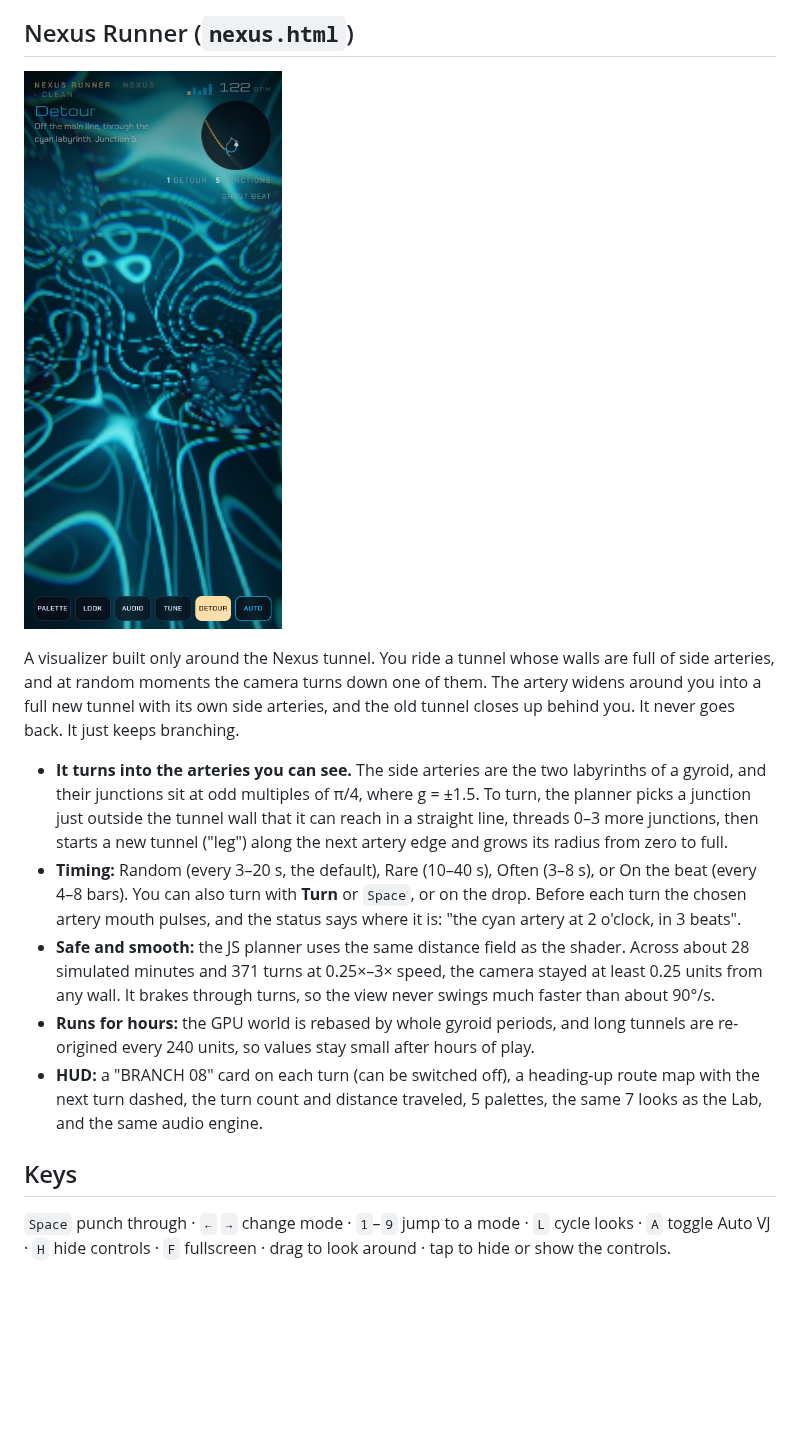
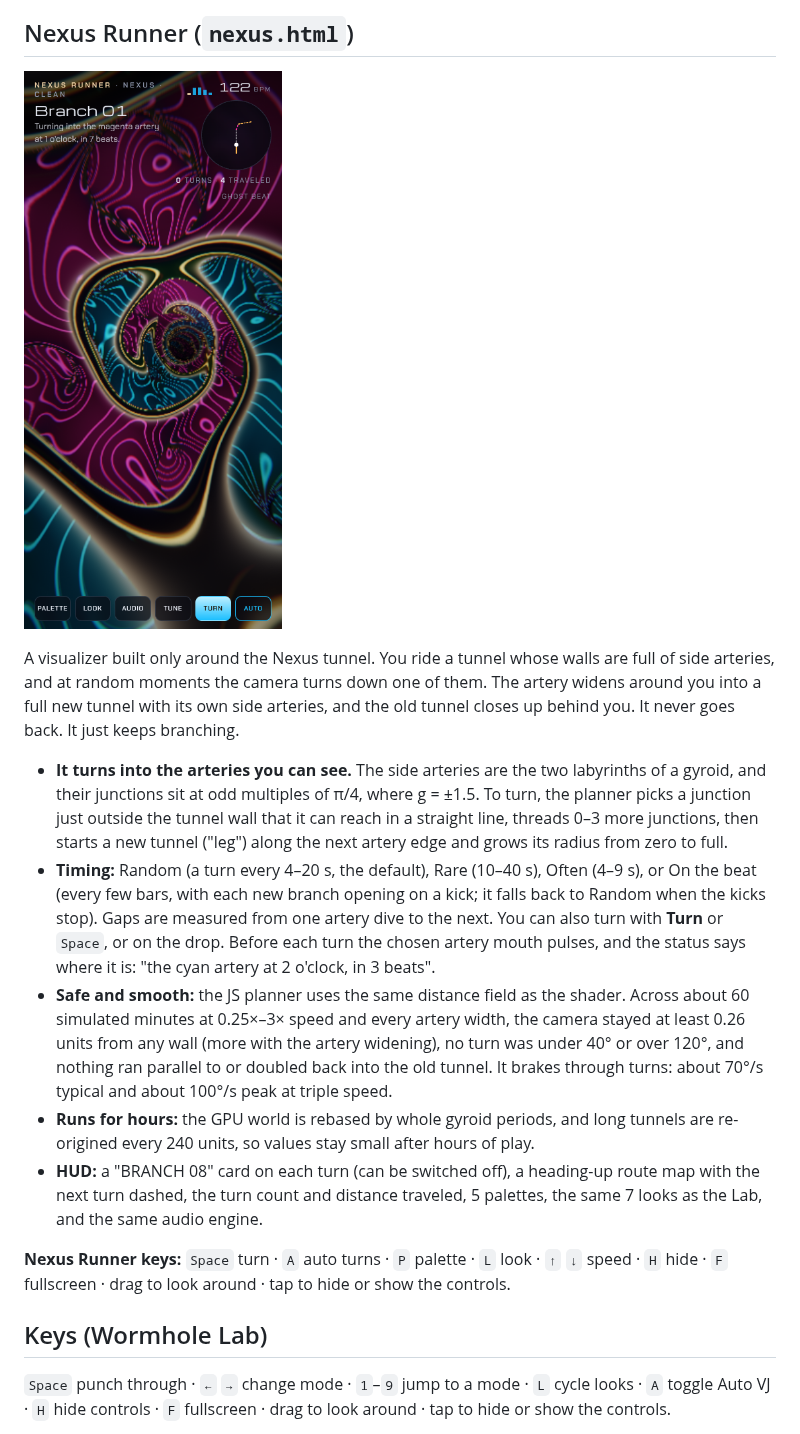
Before and after one commit to thefrimmusic/fuxswf, a Markdown page: wormhole-lab/README.md, the part around the change. Rendered like a GitHub page; pictures changed too: wormhole-lab/nexus-preview.png; blank space fills up the shorter version.

```diff
--- a/wormhole-lab/README.md
+++ b/wormhole-lab/README.md
@@ -35,12 +35,14 @@ Audio-reactive tunnel visuals for DJ sets, built around the 1997 *Contact* wormh
 A visualizer built only around the Nexus tunnel. You ride a tunnel whose walls are full of side arteries, and at random moments the camera turns down one of them. The artery widens around you into a full new tunnel with its own side arteries, and the old tunnel closes up behind you. It never goes back. It just keeps branching.
 
 - **It turns into the arteries you can see.** The side arteries are the two labyrinths of a gyroid, and their junctions sit at odd multiples of π/4, where g = ±1.5. To turn, the planner picks a junction just outside the tunnel wall that it can reach in a straight line, threads 0–3 more junctions, then starts a new tunnel ("leg") along the next artery edge and grows its radius from zero to full.
-- **Timing:** Random (every 3–20 s, the default), Rare (10–40 s), Often (3–8 s), or On the beat (every 4–8 bars). You can also turn with **Turn** or `Space`, or on the drop. Before each turn the chosen artery mouth pulses, and the status says where it is: "the cyan artery at 2 o'clock, in 3 beats".
-- **Safe and smooth:** the JS planner uses the same distance field as the shader. Across about 28 simulated minutes and 371 turns at 0.25×–3× speed, the camera stayed at least 0.25 units from any wall. It brakes through turns, so the view never swings much faster than about 90°/s.
+- **Timing:** Random (a turn every 4–20 s, the default), Rare (10–40 s), Often (4–9 s), or On the beat (every few bars, with each new branch opening on a kick; it falls back to Random when the kicks stop). Gaps are measured from one artery dive to the next. You can also turn with **Turn** or `Space`, or on the drop. Before each turn the chosen artery mouth pulses, and the status says where it is: "the cyan artery at 2 o'clock, in 3 beats".
+- **Safe and smooth:** the JS planner uses the same distance field as the shader. Across about 60 simulated minutes at 0.25×–3× speed and every artery width, the camera stayed at least 0.26 units from any wall (more with the artery widening), no turn was under 40° or over 120°, and nothing ran parallel to or doubled back into the old tunnel. It brakes through turns: about 70°/s typical and about 100°/s peak at triple speed.
 - **Runs for hours:** the GPU world is rebased by whole gyroid periods, and long tunnels are re-origined every 240 units, so values stay small after hours of play.
 - **HUD:** a "BRANCH 08" card on each turn (can be switched off), a heading-up route map with the next turn dashed, the turn count and distance traveled, 5 palettes, the same 7 looks as the Lab, and the same audio engine.
 
-## Keys
+**Nexus Runner keys:** `Space` turn · `A` auto turns · `P` palette · `L` look · `↑` `↓` speed · `H` hide · `F` fullscreen · drag to look around · tap to hide or show the controls.
+
+## Keys (Wormhole Lab)
 
 `Space` punch through · `←` `→` change mode · `1`–`9` jump to a mode · `L` cycle looks · `A` toggle Auto VJ · `H` hide controls · `F` fullscreen · drag to look around · tap to hide or show the controls.
 
```
Also changed, not shown: 1 other file.
